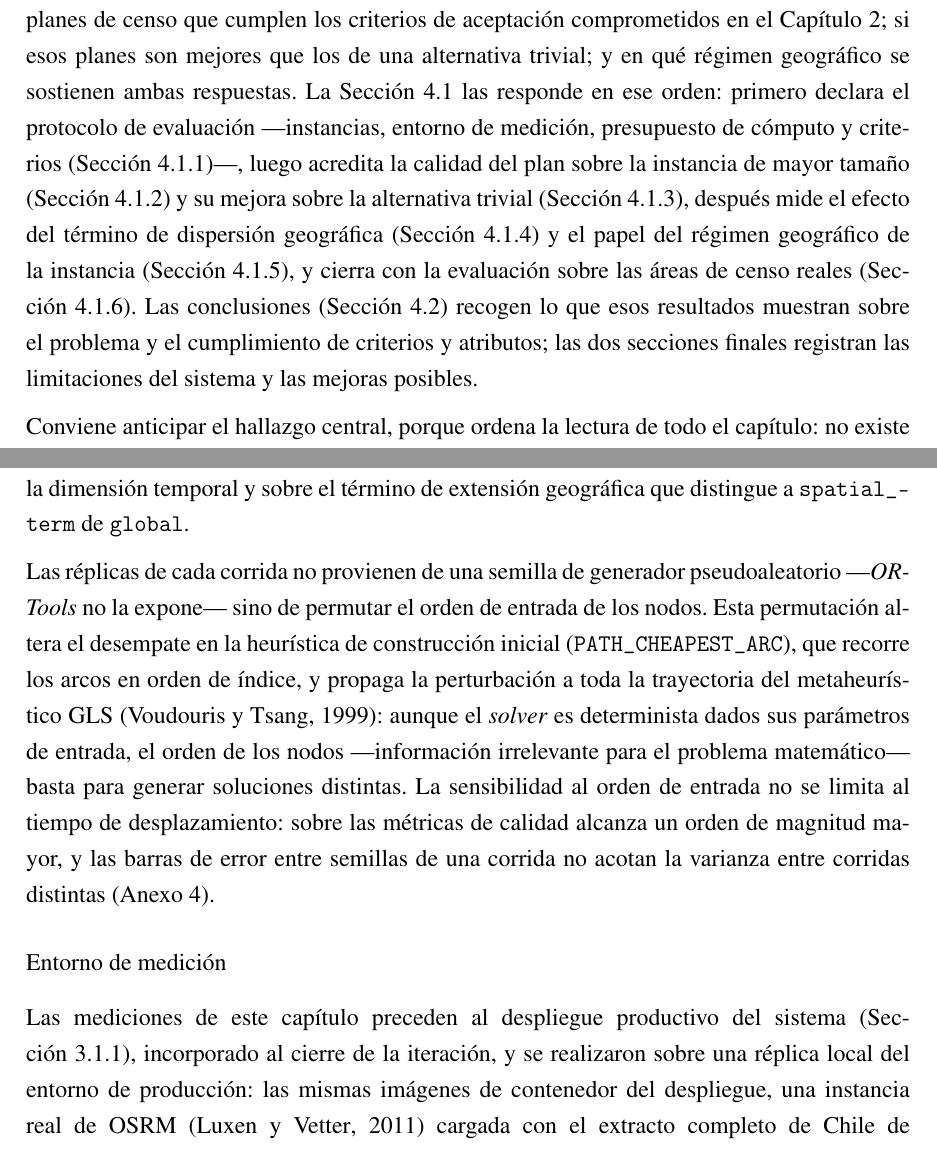
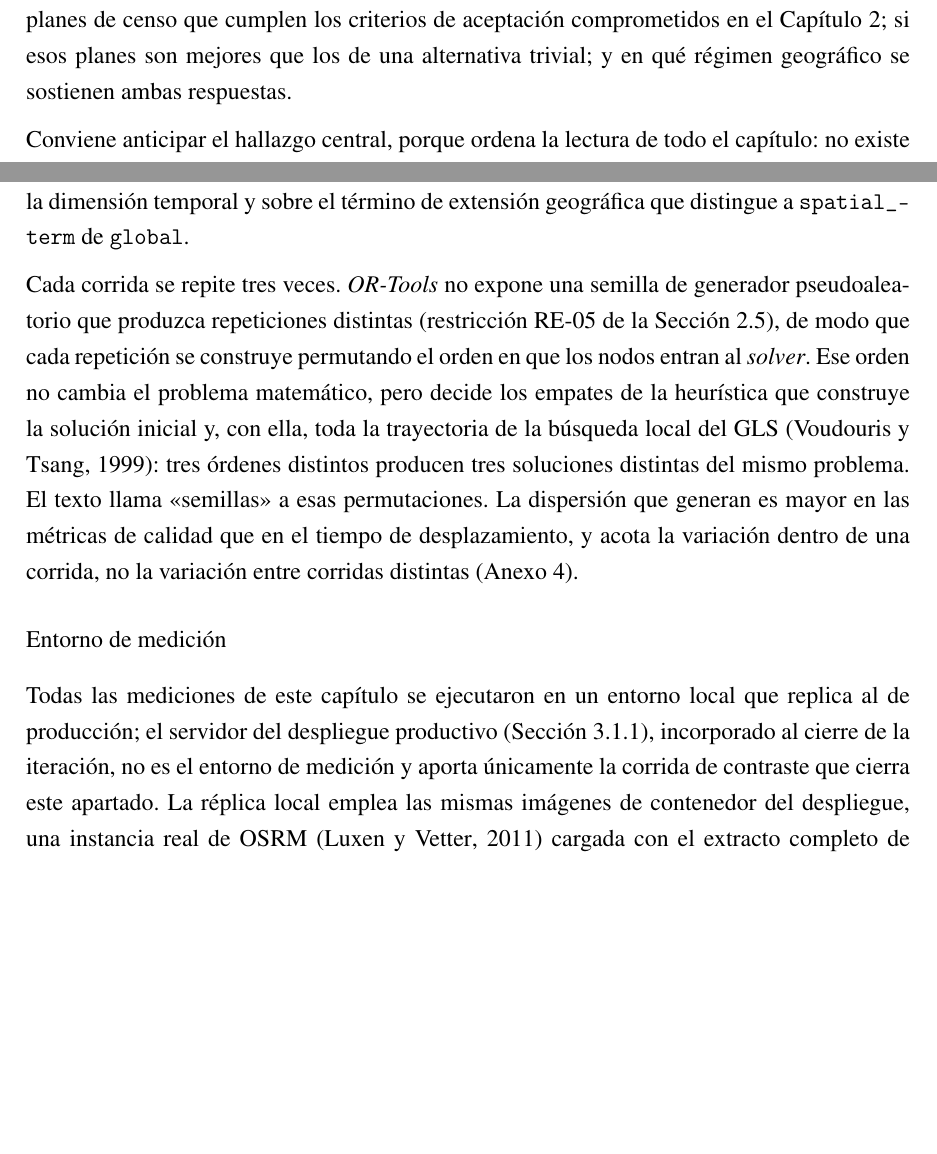
Before and after one commit to AlbertoZuiga/arbocensus, a LaTeX thesis (docs/thesis/main.tex, which reads docs/thesis/secciones/04-resultados.tex): two parts of pages 59 and 61 of 149, joined at a grey line, cut so that both start at the same text, the shorter picture padded with empty space. Compiled offline with pdfLaTeX.

Commit message:
docs(thesis): drop process narration from results chapter
Elimina el párrafo-resumen navegacional del inicio del capítulo, la
arqueología de proceso (implementación corregida de cluster_first,
corrección del redondeo del tránsito, régimen anterior del perfil,
«observación que el capítulo arrastraba», corrida «posterior al ciclo
de partición») y reescribe en llano el párrafo de réplicas por
permutación (ancla RE-05, define «semillas») y el entorno de medición
(réplica local mide; el servidor solo aporta la corrida de contraste).
La narrativa metodológica de los dieciséis ciclos permanece: es
contenido deliberado de conclusiones, no ruido.

Co-Authored-By: Claude Fable 5 <noreply@anthropic.com>

```diff
--- a/docs/thesis/secciones/04-resultados.tex
+++ b/docs/thesis/secciones/04-resultados.tex
@@ -4,17 +4,7 @@
 Este capítulo responde tres preguntas sobre el producto: si el motor de optimización genera planes
 de censo que cumplen los criterios de aceptación comprometidos en el
 Capítulo~\ref{cap:solucion}; si esos planes son mejores que los de una alternativa trivial; y en
-qué régimen geográfico se sostienen ambas respuestas. La Sección~\ref{sec:resultados-obtenidos} las
-responde en ese orden: primero declara el protocolo de evaluación ---instancias, entorno de
-medición, presupuesto de cómputo y criterios
-(Sección~\ref{sec:protocolo-evaluacion})---, luego acredita la calidad del plan sobre la instancia
-de mayor tamaño (Sección~\ref{sec:metricas-calidad}) y su mejora sobre la alternativa trivial
-(Sección~\ref{sec:comparacion-greedy}), después mide el efecto del término de dispersión geográfica
-(Sección~\ref{sec:comparacion-estrategias}) y el papel del régimen geográfico de la instancia
-(Sección~\ref{sec:discusion-calidad}), y cierra con la evaluación sobre las áreas de censo reales
-(Sección~\ref{sec:areas-reales}). Las conclusiones (Sección~\ref{sec:conclusiones}) recogen lo que
-esos resultados muestran sobre el problema y el cumplimiento de criterios y atributos; las dos
-secciones finales registran las limitaciones del sistema y las mejoras posibles.
+qué régimen geográfico se sostienen ambas respuestas.
 
 Conviene anticipar el hallazgo central, porque ordena la lectura de todo el capítulo: no existe una
 configuración única de la función objetivo que gane en todos los regímenes geográficos, y la unidad
@@ -84,24 +74,25 @@ los experimentos del capítulo razonan sobre esa estructura de precios, en parti
 penalizaciones blandas de la dimensión temporal y sobre el término de extensión geográfica que
 distingue a \texttt{spatial\_term} de \texttt{global}.
 
-Las réplicas de cada corrida no provienen de una semilla de generador pseudoaleatorio
----\textit{OR-Tools} no la expone--- sino de permutar el orden de entrada de los nodos. Esta
-permutación altera el desempate en la heurística de construcción inicial
-(\texttt{PATH\_CHEAPEST\_ARC}), que recorre los arcos en orden de índice, y propaga la perturbación
-a toda la trayectoria del metaheurístico GLS \citep{voudouris1999guided}: aunque el \textit{solver}
-es determinista dados sus parámetros de entrada, el orden de los nodos ---información irrelevante
-para el problema matemático--- basta para generar soluciones distintas. La sensibilidad al orden de
-entrada no se limita al tiempo de desplazamiento: sobre las métricas de calidad alcanza un orden de
-magnitud mayor, y las barras de error entre semillas de una corrida no acotan la varianza entre
-corridas distintas (\hyperref[anx:alcance-replicas]{Anexo 4}).
+Cada corrida se repite tres veces. \textit{OR-Tools} no expone una semilla de generador
+pseudoaleatorio que produzca repeticiones distintas (restricción RE-05 de la
+Sección~\ref{sec:restricciones}), de modo que cada repetición se construye permutando el orden en
+que los nodos entran al \textit{solver}. Ese orden no cambia el problema matemático, pero decide
+los empates de la heurística que construye la solución inicial y, con ella, toda la trayectoria de
+la búsqueda local del GLS \citep{voudouris1999guided}: tres órdenes distintos producen tres
+soluciones distintas del mismo problema. El texto llama «semillas» a esas permutaciones. La
+dispersión que generan es mayor en las métricas de calidad que en el tiempo de desplazamiento, y
+acota la variación dentro de una corrida, no la variación entre corridas distintas
+(\hyperref[anx:alcance-replicas]{Anexo 4}).
 
 \subsubsection*{Entorno de medición}
 \phantomsection\label{sec:entorno-medicion}%
-Las mediciones de este capítulo preceden al despliegue productivo del sistema
-(Sección~\ref{sec:despliegue-produccion}), incorporado al cierre de la iteración, y se realizaron
-sobre una réplica local del entorno de producción: las mismas imágenes de contenedor del
-despliegue, una instancia real de OSRM \citep{osrm} cargada con el extracto completo de Chile de
-\textit{OpenStreetMap} con perfil peatonal, y PostGIS \citep{postgis} como base de datos. Las
+Todas las mediciones de este capítulo se ejecutaron en un entorno local que replica al de
+producción; el servidor del despliegue productivo (Sección~\ref{sec:despliegue-produccion}),
+incorporado al cierre de la iteración, no es el entorno de medición y aporta únicamente la corrida
+de contraste que cierra este apartado. La réplica local emplea las mismas imágenes de contenedor
+del despliegue, una instancia real de OSRM \citep{osrm} cargada con el extracto completo de Chile
+de \textit{OpenStreetMap} con perfil peatonal, y PostGIS \citep{postgis} como base de datos. Las
 versiones de todas las piezas quedan fijadas en el repositorio; la que condiciona la reproducción
 de las cifras es la de \textit{OR-Tools} (9.15), que el \hyperref[anx:comandos]{Anexo 3} precisa
 junto a los comandos.
```
Also changed, not shown: docs/thesis/secciones/04-resultados.tex (29 more changed lines).
